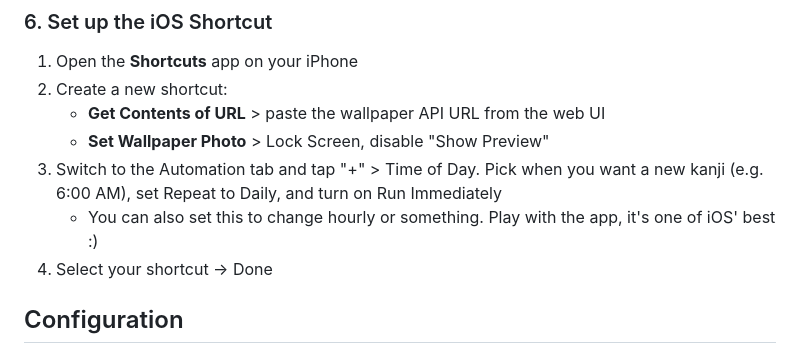
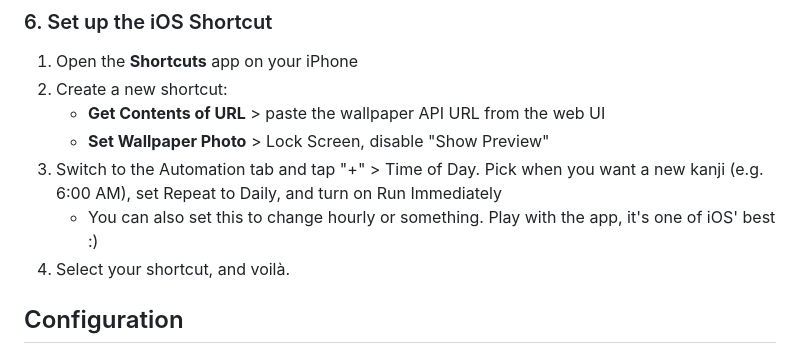
Before and after one commit to qhuongng/kabekanji, a Markdown page: README.md, the part around the change. GitHub-like rendering.

```diff
--- a/README.md
+++ b/README.md
@@ -91,7 +91,7 @@ Visit `http://localhost:8000` for the configuration UI.
 3. Switch to the Automation tab and tap "+" > Time of Day.
 Pick when you want a new kanji (e.g. 6:00 AM), set Repeat to Daily, and turn on Run Immediately
     - You can also set this to change hourly or something. Play with the app, it's one of iOS' best :)
-4. Select your shortcut → Done
+4. Select your shortcut, and voilà.
 
 ## Configuration
 
```
